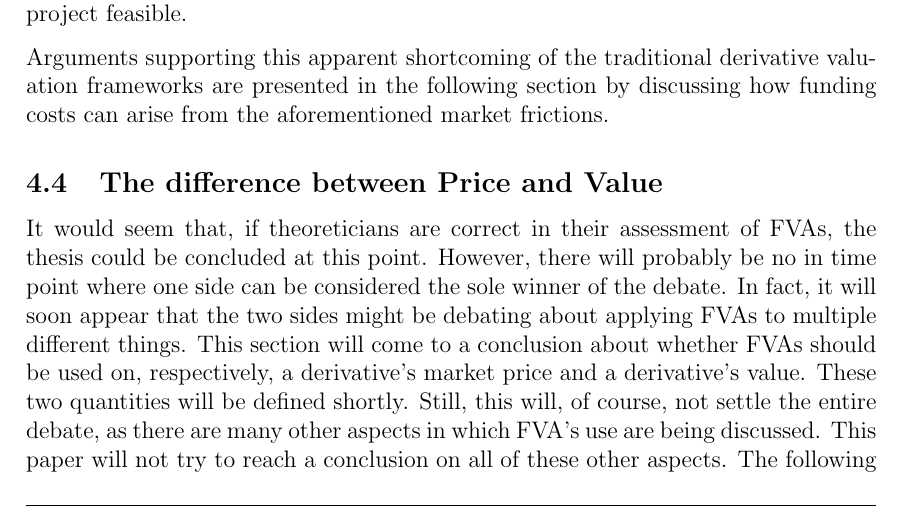
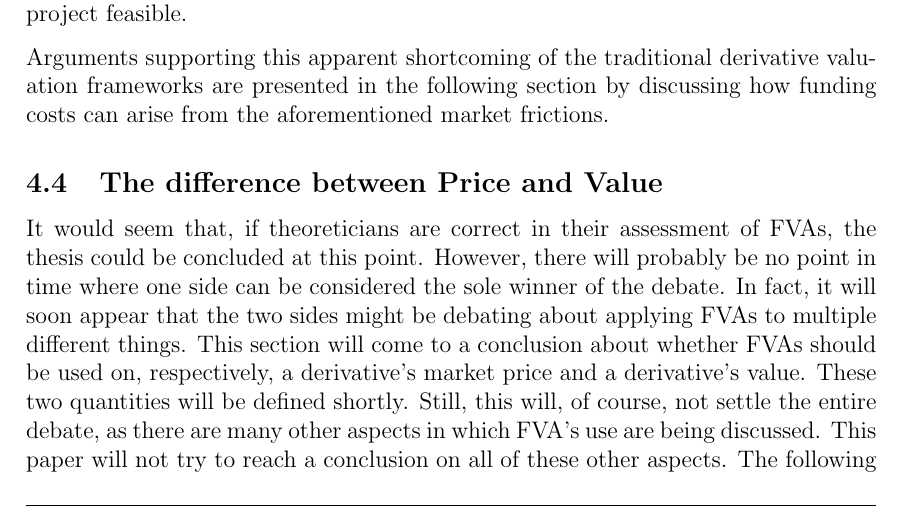
Before and after one commit to sebastianbaltser/master-thesis, a LaTeX thesis (thesis/main.tex, which reads thesis/content/body-matter/fva-debate/price-vs-value.tex): part of page 23 of 64, cut so that both start at the same text. Compiled offline with pdfLaTeX.

Commit message:
Fix typo

```diff
--- a/thesis/content/body-matter/fva-debate/price-vs-value.tex
+++ b/thesis/content/body-matter/fva-debate/price-vs-value.tex
@@ -7,7 +7,7 @@
 
     It would seem that, if theoreticians are correct in their assessment of \FVA/s,
     the thesis could be concluded at this point.
-    However, there will probably be no in time point where one side
+    However, there will probably be no point in time where one side
     can be considered the sole winner of the debate.
     In fact, it will soon appear that the two sides might be debating
     about applying \FVA/s to multiple different things.
```
